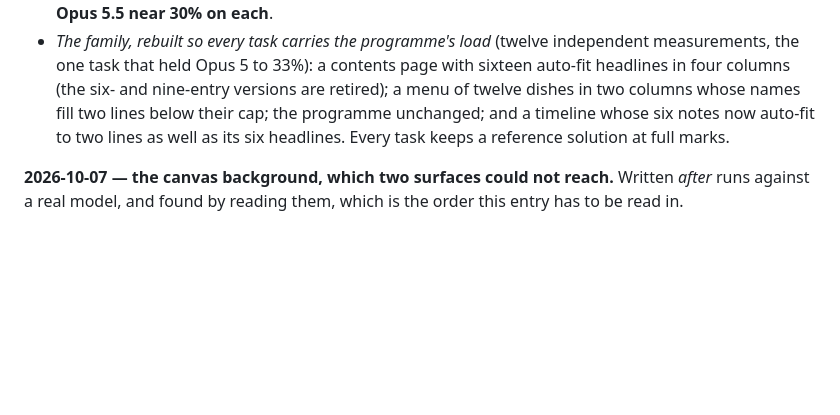
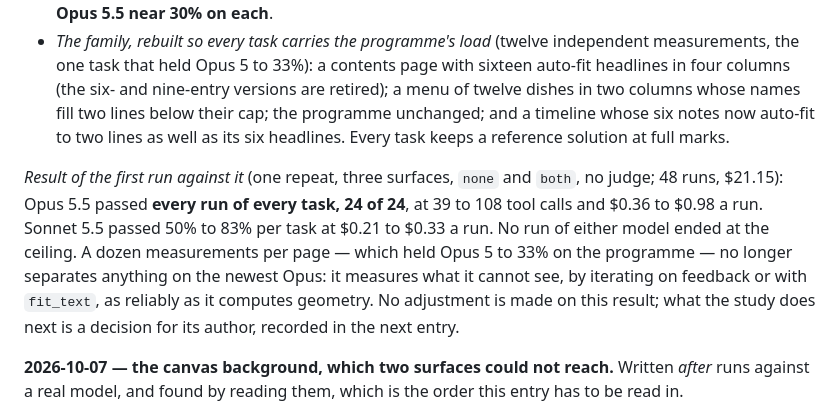
Before and after one commit to swissspidy/canvas, a Markdown page: docs/PREREGISTRATION.md, the part around the change. Drawn GitHub-style; blank space fills up the shorter version.

Commit message:
Record the harder family's first run: Opus 5.5 passes every run
Co-Authored-By: Claude Opus 5.5 <noreply@anthropic.com>
Claude-Session: https://claude.ai/code/session_01H1uE83FVGYUcs9erFwSTcp

```diff
--- a/docs/PREREGISTRATION.md
+++ b/docs/PREREGISTRATION.md
@@ -604,6 +604,16 @@ rates, and a harder family.** Written before any run of what it describes.
   timeline whose six notes now auto-fit to two lines as well as its six
   headlines. Every task keeps a reference solution at full marks.
 
+*Result of the first run against it* (one repeat, three surfaces, `none` and
+`both`, no judge; 48 runs, $21.15): Opus 5.5 passed **every run of every task,
+24 of 24**, at 39 to 108 tool calls and $0.36 to $0.98 a run. Sonnet 5.5
+passed 50% to 83% per task at $0.21 to $0.33 a run. No run of either model
+ended at the ceiling. A dozen measurements per page — which held Opus 5 to
+33% on the programme — no longer separates anything on the newest Opus: it
+measures what it cannot see, by iterating on feedback or with `fit_text`, as
+reliably as it computes geometry. No adjustment is made on this result; what
+the study does next is a decision for its author, recorded in the next entry.
+
 **2026-10-07 — the canvas background, which two surfaces could not reach.**
 Written *after* runs against a real model, and found by reading them, which
 is the order this entry has to be read in.
```
